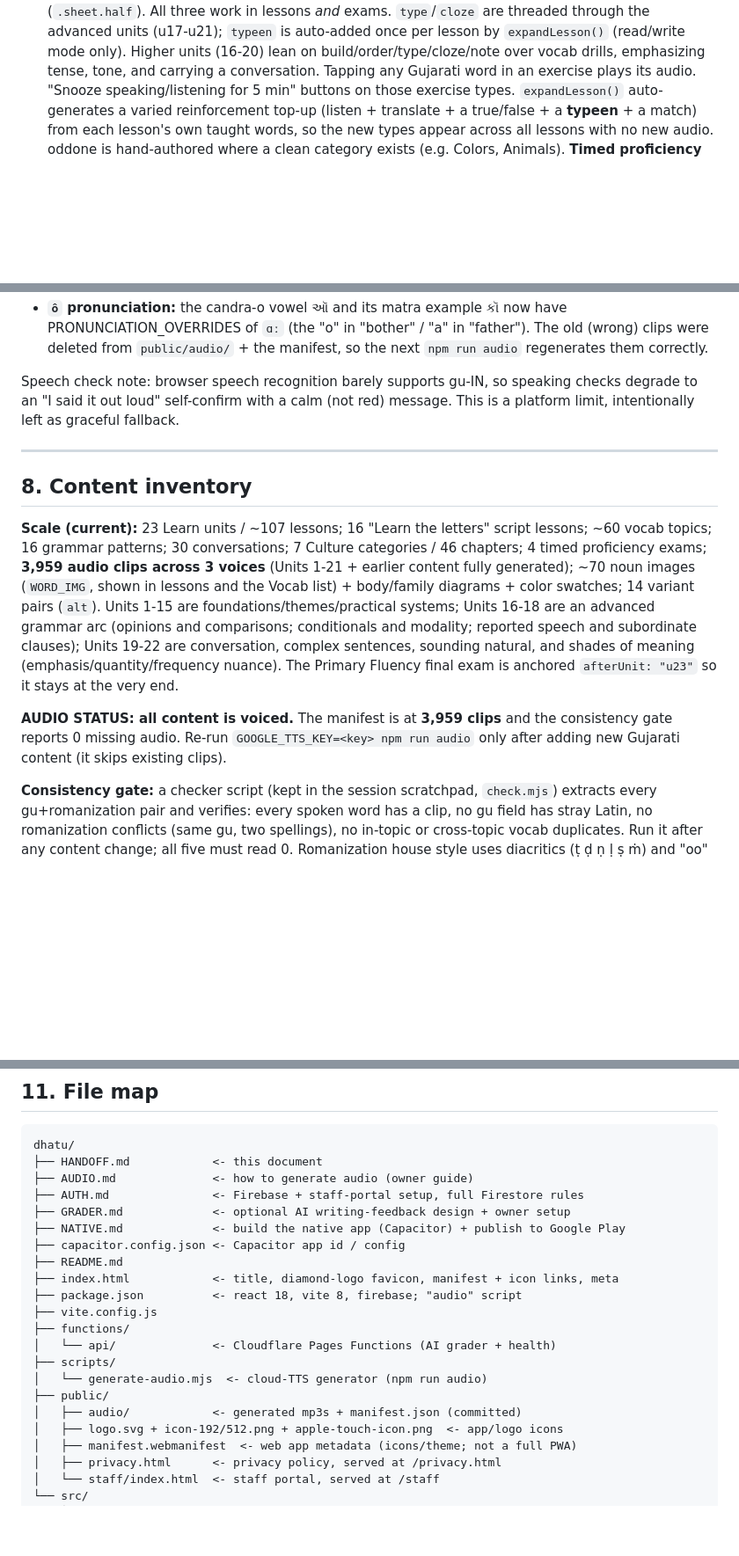
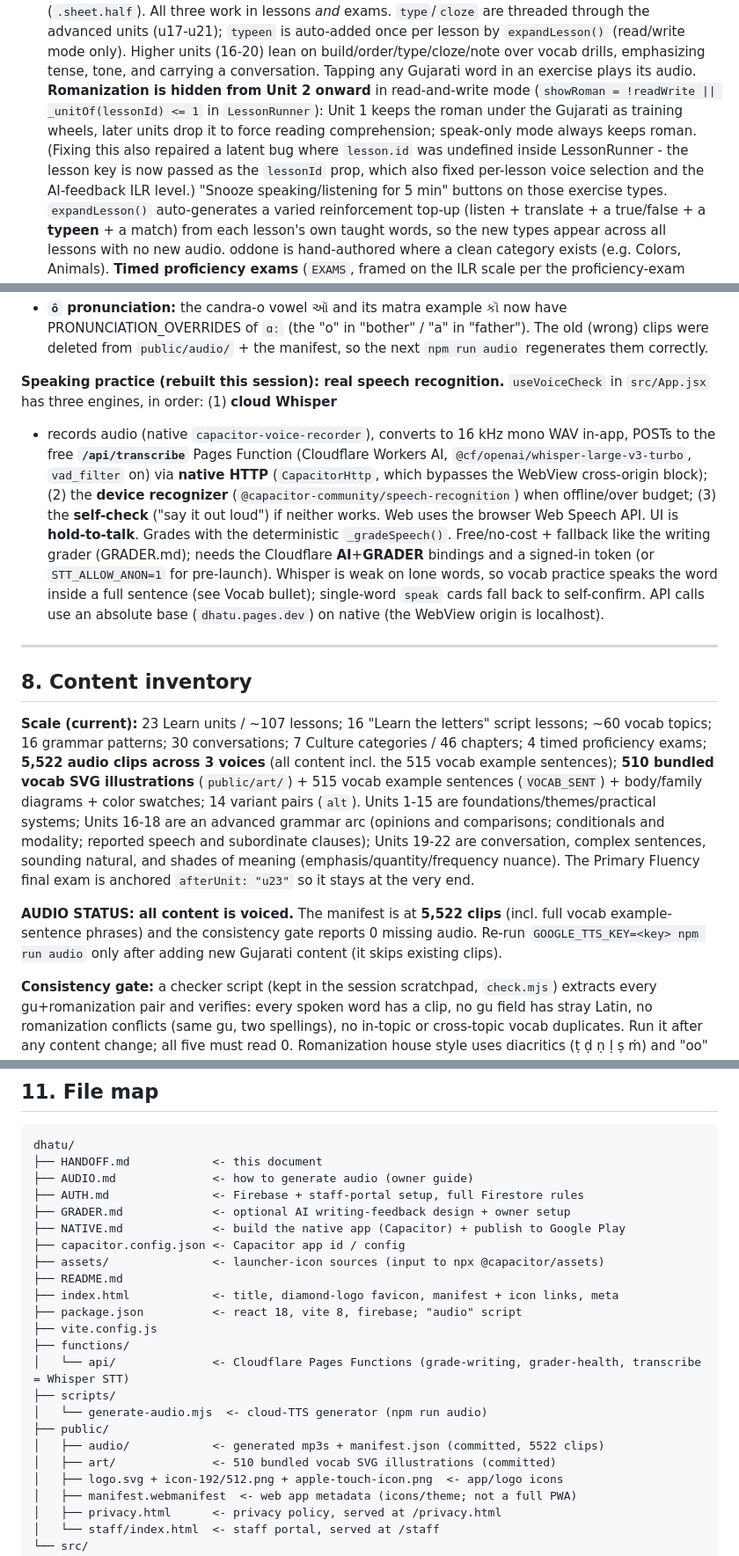
Before and after one commit to rainpurl/dhatu, a Markdown page: HANDOFF.md, 3 parts joined by grey strips. Shown at 88% size. Drawn GitHub-style; blank space fills up the shorter version.

```diff
--- a/HANDOFF.md
+++ b/HANDOFF.md
@@ -255,6 +272,13 @@ progress; it fully resets only accounts with no local copy.
   auto-added once per lesson by `expandLesson()` (read/write mode only).
   Higher units (16-20) lean on build/order/type/cloze/note over vocab drills,
   emphasizing tense, tone, and carrying a conversation. Tapping any Gujarati word in an exercise plays its audio.
+  **Romanization is hidden from Unit 2 onward** in read-and-write mode
+  (`showRoman = !readWrite || _unitOf(lessonId) <= 1` in `LessonRunner`): Unit 1
+  keeps the roman under the Gujarati as training wheels, later units drop it to
+  force reading comprehension; speak-only mode always keeps roman. (Fixing this
+  also repaired a latent bug where `lesson.id` was undefined inside LessonRunner -
+  the lesson key is now passed as the `lessonId` prop, which also fixed per-lesson
+  voice selection and the AI-feedback ILR level.)
   "Snooze speaking/listening for 5 min" buttons on those exercise types.
   `expandLesson()` auto-generates a varied reinforcement top-up (listen +
   translate + a true/false + a **typeen** + a match) from each lesson's own taught
@@ -382,9 +412,21 @@ progress; it fully resets only accounts with no local copy.
   (wrong) clips were deleted from `public/audio/` + the manifest, so the next
   `npm run audio` regenerates them correctly.
 
-Speech check note: browser speech recognition barely supports gu-IN, so speaking
-checks degrade to an "I said it out loud" self-confirm with a calm (not red)
-message. This is a platform limit, intentionally left as graceful fallback.
+**Speaking practice (rebuilt this session): real speech recognition.**
+`useVoiceCheck` in `src/App.jsx` has three engines, in order: (1) **cloud Whisper**
+- records audio (native `capacitor-voice-recorder`), converts to 16 kHz mono WAV
+in-app, POSTs to the free **`/api/transcribe`** Pages Function (Cloudflare Workers
+AI, `@cf/openai/whisper-large-v3-turbo`, `vad_filter` on) via **native HTTP**
+(`CapacitorHttp`, which bypasses the WebView cross-origin block); (2) the **device
+recognizer** (`@capacitor-community/speech-recognition`) when offline/over budget;
+(3) the **self-check** ("say it out loud") if neither works. Web uses the browser
+Web Speech API. UI is **hold-to-talk**. Grades with the deterministic
+`_gradeSpeech()`. Free/no-cost + fallback like the writing grader (GRADER.md);
+needs the Cloudflare **AI**+**GRADER** bindings and a signed-in token (or
+`STT_ALLOW_ANON=1` for pre-launch). Whisper is weak on lone words, so vocab
+practice speaks the word inside a full sentence (see Vocab bullet); single-word
+`speak` cards fall back to self-confirm. API calls use an absolute base
+(`dhatu.pages.dev`) on native (the WebView origin is localhost).
 
 ---
 
@@ -392,17 +434,17 @@ message. This is a platform limit, intentionally left as graceful fallback.
 
 **Scale (current):** 23 Learn units / ~107 lessons; 16 "Learn the letters" script
 lessons; ~60 vocab topics; 16 grammar patterns; 30 conversations; 7 Culture
-categories / 46 chapters; 4 timed proficiency exams; **3,959 audio clips across
-3 voices** (Units 1-21 + earlier content fully generated); ~70 noun images
-(`WORD_IMG`, shown in lessons and the Vocab list) + body/family diagrams + color
-swatches; 14 variant pairs (`alt`). Units 1-15 are
+categories / 46 chapters; 4 timed proficiency exams; **5,522 audio clips across
+3 voices** (all content incl. the 515 vocab example sentences); **510 bundled
+vocab SVG illustrations** (`public/art/`) + 515 vocab example sentences
+(`VOCAB_SENT`) + body/family diagrams + color swatches; 14 variant pairs (`alt`). Units 1-15 are
 foundations/themes/practical systems; Units 16-18 are an advanced grammar arc
 (opinions and comparisons; conditionals and modality; reported speech and
 subordinate clauses); Units 19-22 are conversation, complex sentences, sounding
 natural, and shades of meaning (emphasis/quantity/frequency nuance). The Primary
 Fluency final exam is anchored `afterUnit: "u23"` so it stays at the very end.
 
-**AUDIO STATUS: all content is voiced.** The manifest is at **3,959 clips** and the consistency gate reports 0 missing audio. Re-run `GOOGLE_TTS_KEY=<key> npm run audio` only after adding new Gujarati content (it skips existing clips).
+**AUDIO STATUS: all content is voiced.** The manifest is at **5,522 clips** (incl. full vocab example-sentence phrases) and the consistency gate reports 0 missing audio. Re-run `GOOGLE_TTS_KEY=<key> npm run audio` only after adding new Gujarati content (it skips existing clips).
 
 **Consistency gate:** a checker script (kept in the session scratchpad,
 `check.mjs`) extracts every gu+romanization pair and verifies: every spoken word
@@ -588,16 +648,18 @@ dhatu/
 ├── GRADER.md             <- optional AI writing-feedback design + owner setup
 ├── NATIVE.md             <- build the native app (Capacitor) + publish to Google Play
 ├── capacitor.config.json <- Capacitor app id / config
+├── assets/               <- launcher-icon sources (input to npx @capacitor/assets)
 ├── README.md
 ├── index.html            <- title, diamond-logo favicon, manifest + icon links, meta
 ├── package.json          <- react 18, vite 8, firebase; "audio" script
 ├── vite.config.js
 ├── functions/
-│   └── api/              <- Cloudflare Pages Functions (AI grader + health)
+│   └── api/              <- Cloudflare Pages Functions (grade-writing, grader-health, transcribe = Whisper STT)
 ├── scripts/
 │   └── generate-audio.mjs  <- cloud-TTS generator (npm run audio)
 ├── public/
-│   ├── audio/            <- generated mp3s + manifest.json (committed)
+│   ├── audio/            <- generated mp3s + manifest.json (committed, 5522 clips)
+│   ├── art/              <- 510 bundled vocab SVG illustrations (committed)
 │   ├── logo.svg + icon-192/512.png + apple-touch-icon.png  <- app/logo icons
 │   ├── manifest.webmanifest  <- web app metadata (icons/theme; not a full PWA)
 │   ├── privacy.html      <- privacy policy, served at /privacy.html
```
Also changed, not shown: other parts of HANDOFF.md (+92 -51 lines).
